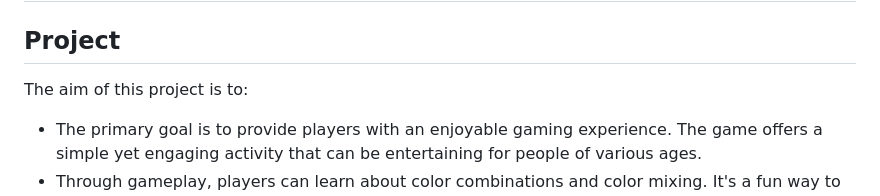
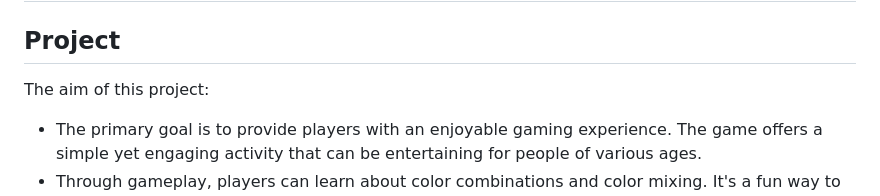
Before and after one commit to Ann-Anahit/GuessColors, a Markdown page: README.md, the part around one of its changes. Drawn GitHub-style.

```diff
--- a/README.md
+++ b/README.md
@@ -33,7 +33,7 @@ The deployed project live link is [HERE](https://guess-colors-499273fe225a.herok
 
 ## Project
 
-The aim of this project is to:
+The aim of this project:
 
 - The primary goal is to provide players with an enjoyable gaming experience. The game offers a simple yet engaging activity that can be entertaining for people of various ages.
 - Through gameplay, players can learn about color combinations and color mixing. It's a fun way to explore basic concepts of color theory and understand how different colors interact with each other.
```
Also changed, not shown: other parts of README.md (+1 -1 lines).
